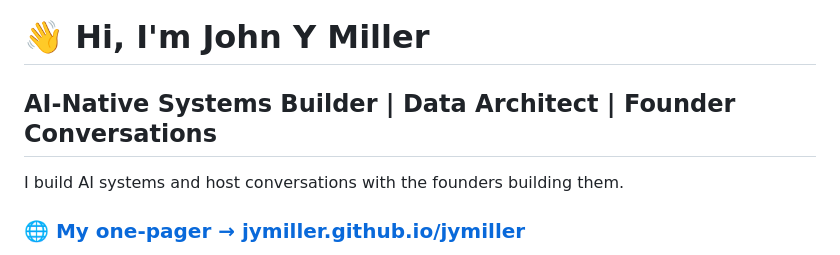
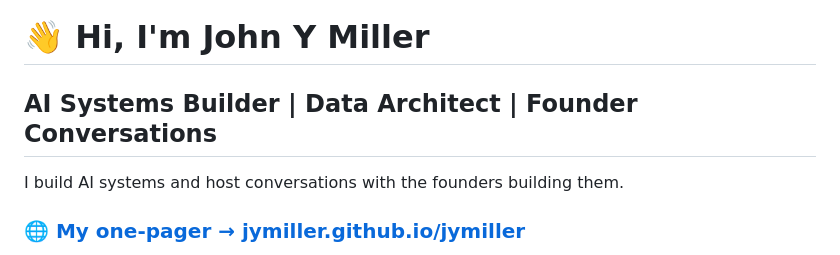
Before and after one commit to jymiller/jymiller, a Markdown page: README.md, the part around the change. Rendered like a GitHub page.

```diff
--- a/README.md
+++ b/README.md
@@ -1,7 +1,7 @@
 # 👋 Hi, I'm John Y Miller
 
 
-## AI-Native Systems Builder | Data Architect | Founder Conversations
+## AI Systems Builder | Data Architect | Founder Conversations
 I build AI systems and host conversations with the founders building them.
 
 
```
